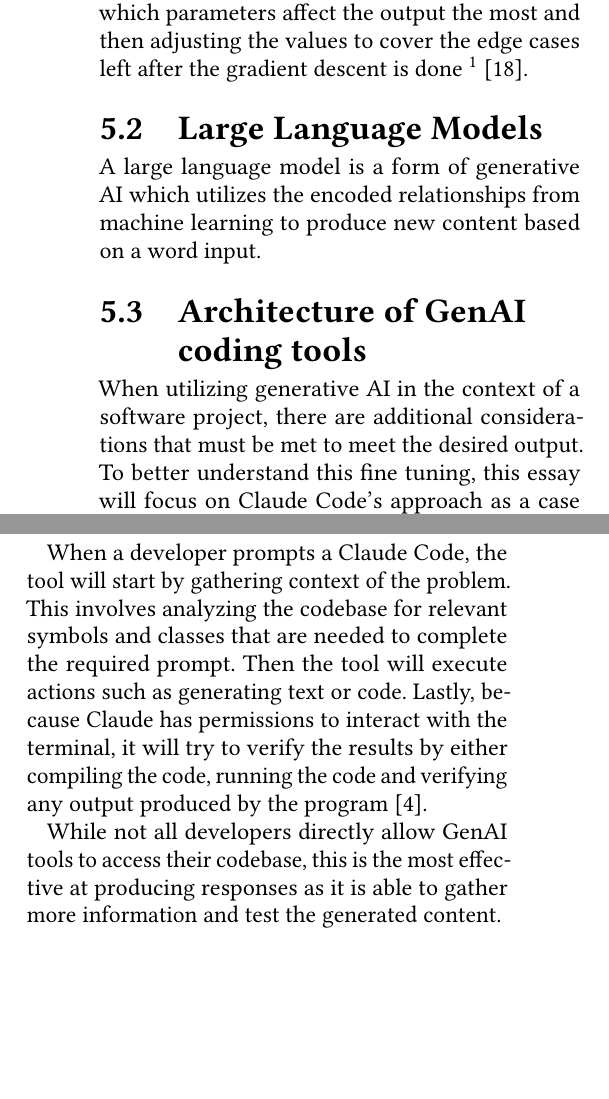
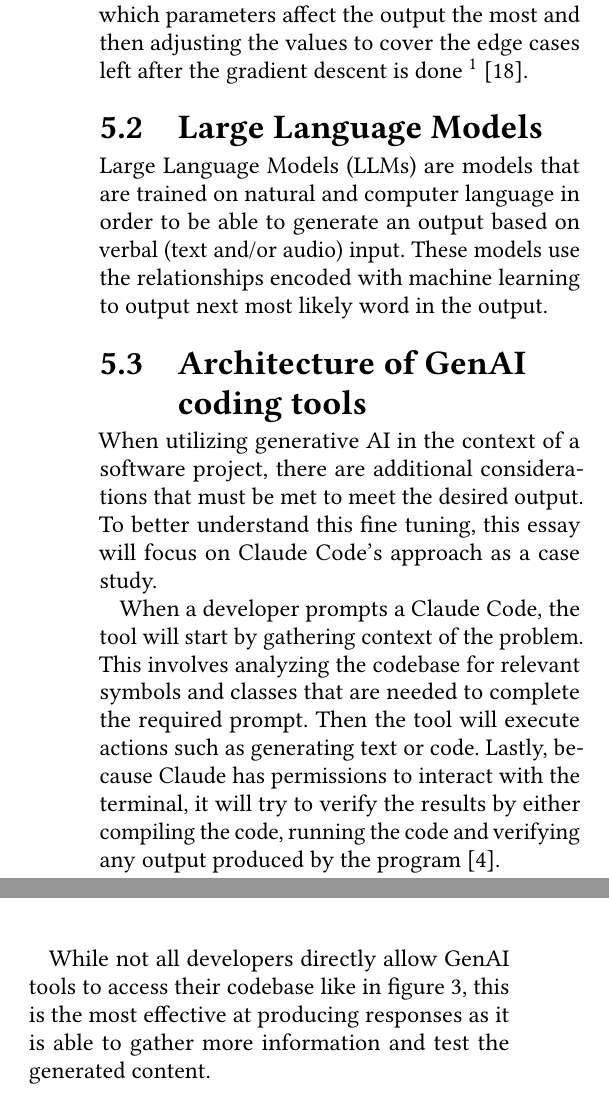
Before and after one commit to CrispyTonkatsu/cs205-paper-3, a LaTeX paper (main.tex, which reads src/technical-information.tex): two parts of the columns of page 4 of 6, joined at a grey line, cut so that both start at the same text, the shorter picture padded with empty space. Compiled offline with pdfLaTeX.

Commit message:
Finishing for the day

```diff
--- a/src/technical-information.tex
+++ b/src/technical-information.tex
@@ -32,7 +32,9 @@ $$
 This method is used for steps 2 and 3 in figure \ref{Gradient-Descent} as it will calculate the direction to move the weights and biases and move there. This process is repeated until the change in error between iterations is less than desired \cite{gradient-descent}. While this only adjusts the weights, there still needs to be a process of back-propagation. This involved finding which parameters affect the output the most and then adjusting the values to cover the edge cases left after the gradient descent is done \footnote{The math of this algorithm is more complex therefore it will not be explored in depth for this essay} \cite{backpropagation}.
 
 \subsection{Large Language Models}
-A large language model is a form of generative AI which utilizes the encoded relationships from machine learning to produce new content based on a word input.
+Large Language Models (LLMs) are models that are trained on natural and computer language in order to be able to generate an output based on verbal (text and/or audio) input. These models use the relationships encoded with machine learning to output next most likely word in the output.
+
+% TODO: Left off here finishing this section using the 3b1b content
 
 \subsection{Architecture of GenAI coding tools}
 When utilizing generative AI in the context of a software project, there are additional considerations that must be met to meet the desired output. To better understand this fine tuning, this essay will focus on Claude Code's approach as a case study.
@@ -45,4 +47,4 @@ When utilizing generative AI in the context of a software project, there are add
 
 When a developer prompts a Claude Code, the tool will start by gathering context of the problem. This involves analyzing the codebase for relevant symbols and classes that are needed to complete the required prompt. Then the tool will execute actions such as generating text or code. Lastly, because Claude has permissions to interact with the terminal, it will try to verify the results by either compiling the code, running the code and verifying any output produced by the program \cite{claude}.
 
-While not all developers directly allow GenAI tools to access their codebase, this is the most effective at producing responses as it is able to gather more information and test the generated content.
+While not all developers directly allow GenAI tools to access their codebase like in figure \ref{Claude-Agentic-Loop}, this is the most effective at producing responses as it is able to gather more information and test the generated content.
```
Also changed, not shown: main.pdf.
